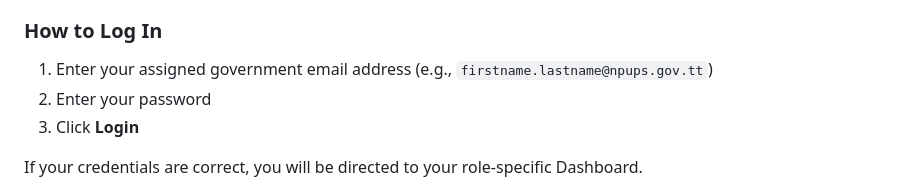
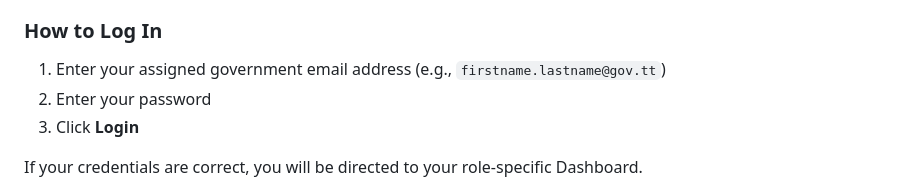
Before and after one commit to laurencepeter/NPUPS, a Markdown page: NPUPS_User_Guide.md, the part around the change. GitHub-like rendering.

Commit message:
Update example email domain in login instructions

```diff
--- a/NPUPS_User_Guide.md
+++ b/NPUPS_User_Guide.md
@@ -69,7 +69,7 @@ The login screen displays:
 
 ### How to Log In
 
-1. Enter your assigned government email address (e.g., `firstname.lastname@npups.gov.tt`)
+1. Enter your assigned government email address (e.g., `firstname.lastname@gov.tt`)
 2. Enter your password
 3. Click **Login**
 
```
